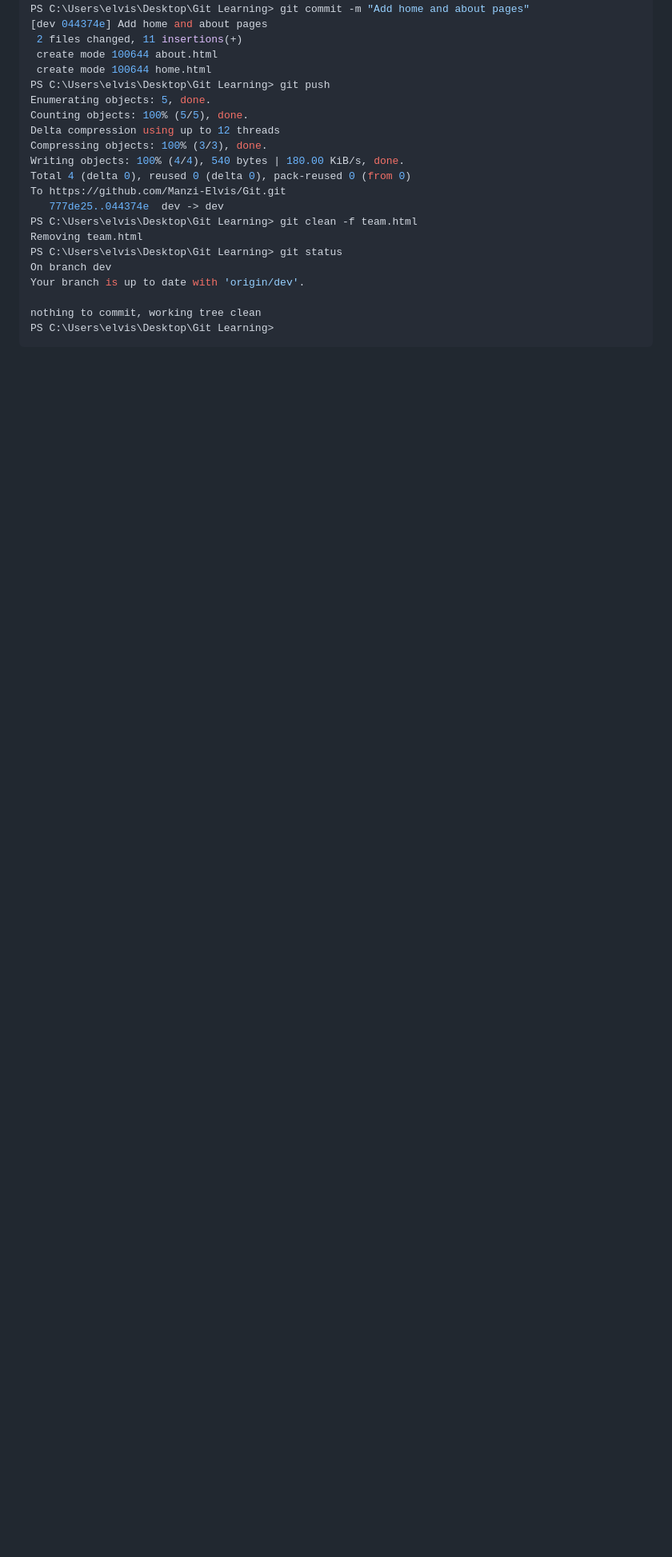
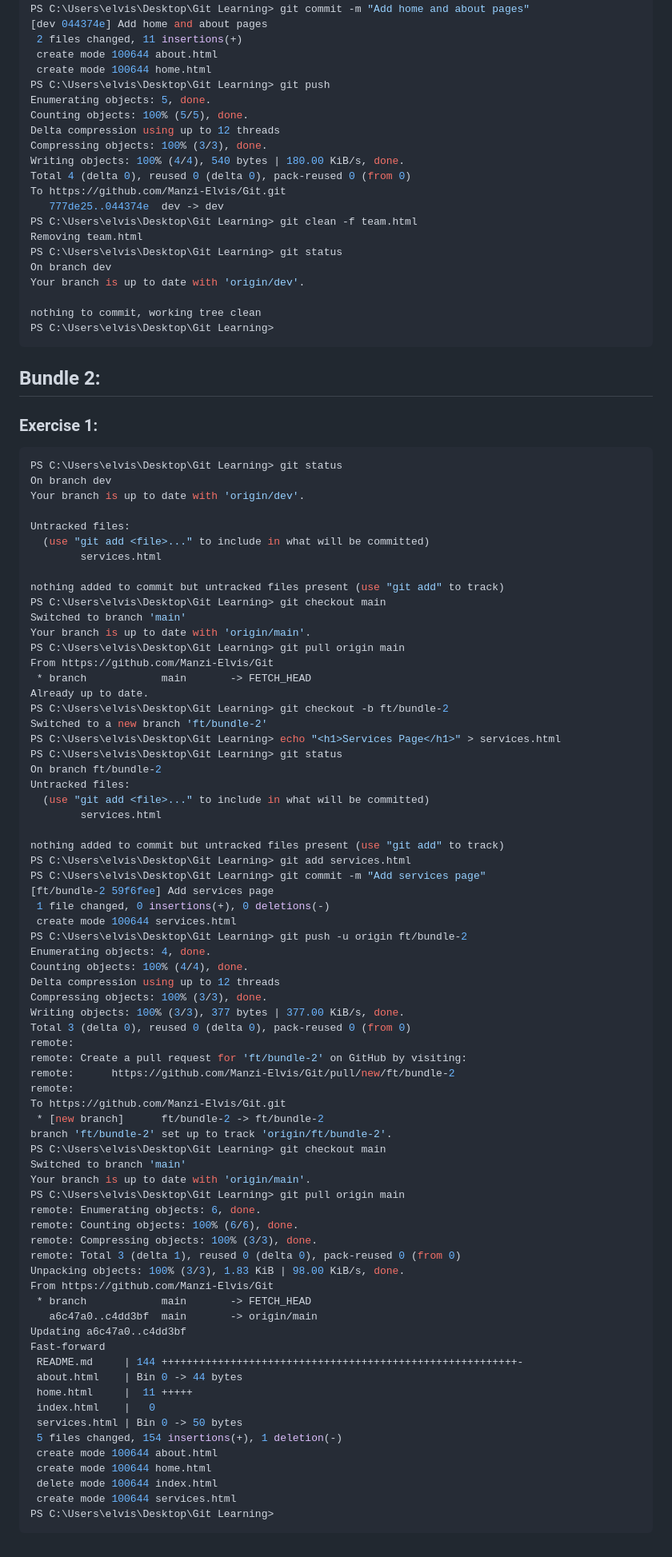
Before and after one commit to Manzi-Elvis/Git, a Markdown page: README.md, the part around one of its changes. Shown at 80% size. GitHub-like rendering; blank space fills up the shorter version.

Commit message:
Bundle 2: Exercise 1

````diff
--- a/README.md
+++ b/README.md
@@ -178,3 +181,81 @@ Your branch is up to date with 'origin/dev'.
 nothing to commit, working tree clean
 PS C:\Users\elvis\Desktop\Git Learning>
 ```
+
+
+## Bundle 2:
+
+### Exercise 1:
+
+```bash
+PS C:\Users\elvis\Desktop\Git Learning> git status
+On branch dev
+Your branch is up to date with 'origin/dev'.
+
+Untracked files:
+  (use "git add <file>..." to include in what will be committed)
+        services.html
+
+nothing added to commit but untracked files present (use "git add" to track)
+PS C:\Users\elvis\Desktop\Git Learning> git checkout main
+Switched to branch 'main'
+Your branch is up to date with 'origin/main'.
+PS C:\Users\elvis\Desktop\Git Learning> git pull origin main
+From https://github.com/Manzi-Elvis/Git
+ * branch            main       -> FETCH_HEAD
+Already up to date.
+PS C:\Users\elvis\Desktop\Git Learning> git checkout -b ft/bundle-2
+Switched to a new branch 'ft/bundle-2'
+PS C:\Users\elvis\Desktop\Git Learning> echo "<h1>Services Page</h1>" > services.html
+PS C:\Users\elvis\Desktop\Git Learning> git status
+On branch ft/bundle-2
+Untracked files:
+  (use "git add <file>..." to include in what will be committed)
+        services.html
+
+nothing added to commit but untracked files present (use "git add" to track)
+PS C:\Users\elvis\Desktop\Git Learning> git add services.html
+PS C:\Users\elvis\Desktop\Git Learning> git commit -m "Add services page"
+[ft/bundle-2 59f6fee] Add services page
+ 1 file changed, 0 insertions(+), 0 deletions(-)
+ create mode 100644 services.html
+PS C:\Users\elvis\Desktop\Git Learning> git push -u origin ft/bundle-2
+Enumerating objects: 4, done.
+Counting objects: 100% (4/4), done.
+Delta compression using up to 12 threads
+Compressing objects: 100% (3/3), done.
+Writing objects: 100% (3/3), 377 bytes | 377.00 KiB/s, done.
+Total 3 (delta 0), reused 0 (delta 0), pack-reused 0 (from 0)
+remote:
+remote: Create a pull request for 'ft/bundle-2' on GitHub by visiting:
+remote:      https://github.com/Manzi-Elvis/Git/pull/new/ft/bundle-2
+remote:
+To https://github.com/Manzi-Elvis/Git.git
+ * [new branch]      ft/bundle-2 -> ft/bundle-2
+branch 'ft/bundle-2' set up to track 'origin/ft/bundle-2'.
+PS C:\Users\elvis\Desktop\Git Learning> git checkout main
+Switched to branch 'main'
+Your branch is up to date with 'origin/main'.
+PS C:\Users\elvis\Desktop\Git Learning> git pull origin main
+remote: Enumerating objects: 6, done.
+remote: Counting objects: 100% (6/6), done.
+remote: Compressing objects: 100% (3/3), done.
+remote: Total 3 (delta 1), reused 0 (delta 0), pack-reused 0 (from 0)
+Unpacking objects: 100% (3/3), 1.83 KiB | 98.00 KiB/s, done.
+From https://github.com/Manzi-Elvis/Git
+ * branch            main       -> FETCH_HEAD
+   a6c47a0..c4dd3bf  main       -> origin/main
+Updating a6c47a0..c4dd3bf
+Fast-forward
+ README.md     | 144 +++++++++++++++++++++++++++++++++++++++++++++++++++++++++-
+ about.html    | Bin 0 -> 44 bytes
+ home.html     |  11 +++++
+ index.html    |   0
+ services.html | Bin 0 -> 50 bytes
+ 5 files changed, 154 insertions(+), 1 deletion(-)
+ create mode 100644 about.html
+ create mode 100644 home.html
+ delete mode 100644 index.html
+ create mode 100644 services.html
+PS C:\Users\elvis\Desktop\Git Learning>
+```
````
Also changed, not shown: other parts of README.md (+4 -1 lines).
